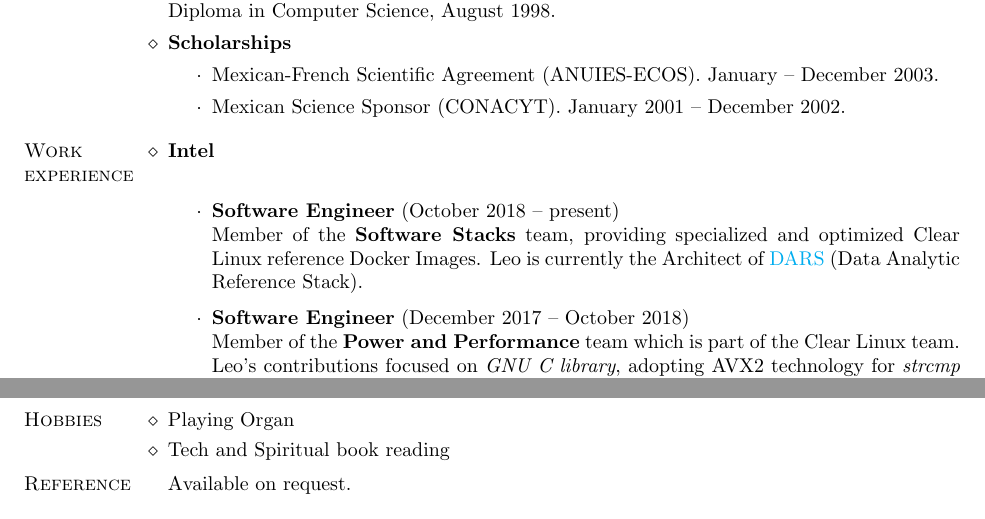
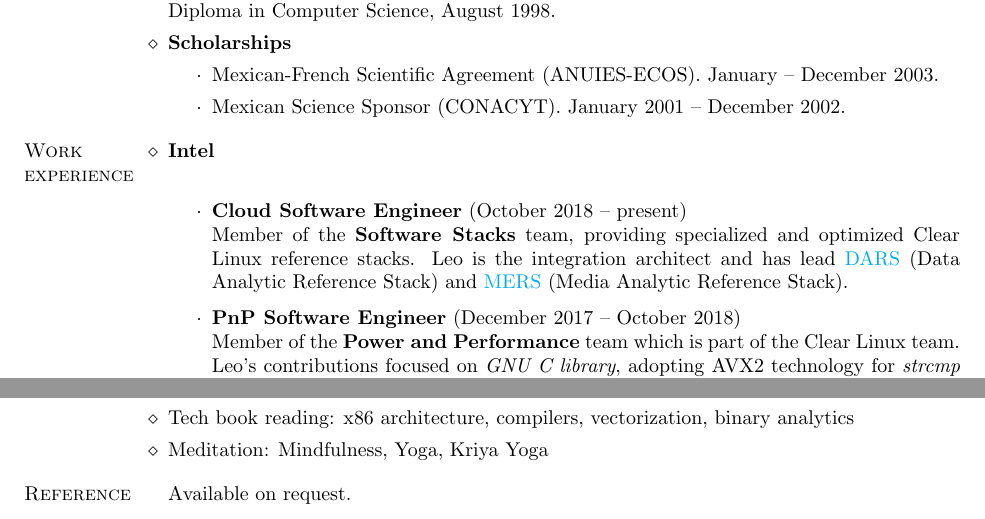
Before and after one commit to lsandov1/cv, a LaTeX CV (english.tex): two parts of pages 1 and 2 of 2 before the commit and two parts of pages 1 and 3 of 3 after it, joined at a grey line, cut so that both start at the same text. Compiled offline with pdfLaTeX.

Commit message:
update stacks section and hobbies

```diff
--- a/english.tex
+++ b/english.tex
@@ -83,16 +83,17 @@
 \citem{Intel}\\
 
 \begin{itemize}
-\item \textbf{Software Engineer} (October 2018 -- present)\\
+\item \textbf{Cloud Software Engineer} (October 2018 -- present)\\
   Member of the \textbf{Software Stacks} team, providing specialized and optimized
-  Clear Linux reference Docker Images. Leo is currently the Architect of
-  \href{https://github.com/clearlinux/dockerfiles/tree/master/stacks/dars}{DARS}
-  (Data Analytic Reference Stack).
+  Clear Linux reference stacks. Leo is the integration architect and
+  has lead
+  \href{https://github.com/intel/stacks/tree/master/dars}{DARS}
+  (Data Analytic Reference Stack) and \href{https://github.com/intel/stacks/tree/master/mers}{MERS}
+  (Media Analytic Reference Stack).
 \end{itemize}
 
-
 \begin{itemize}
-\item \textbf{Software Engineer} (December 2017 -- October 2018)\\
+\item \textbf{PnP Software Engineer} (December 2017 -- October 2018)\\
   Member of the \textbf{Power and Performance} team which is part of the Clear
   Linux team. Leo's contributions focused on \textit{GNU
     C library}, adopting AVX2 technology for \textit{strcmp} and
@@ -209,8 +210,9 @@
 
 % ----- Hobbies ------------------------
 \begin{category}{Hobbies}
-\citembullet Playing Organ
-\citembullet Tech and Spiritual book reading
+\citembullet Mountain climbing, travelling
+\citembullet Tech book reading: x86 architecture, compilers, vectorization, binary analytics
+\citembullet Meditation: Mindfulness, Yoga, Kriya Yoga
 \end{category}
 
 % -------- Reference --------------------------------------------
```
Also changed, not shown: LeonardoSandovalGonzalez.pdf.
